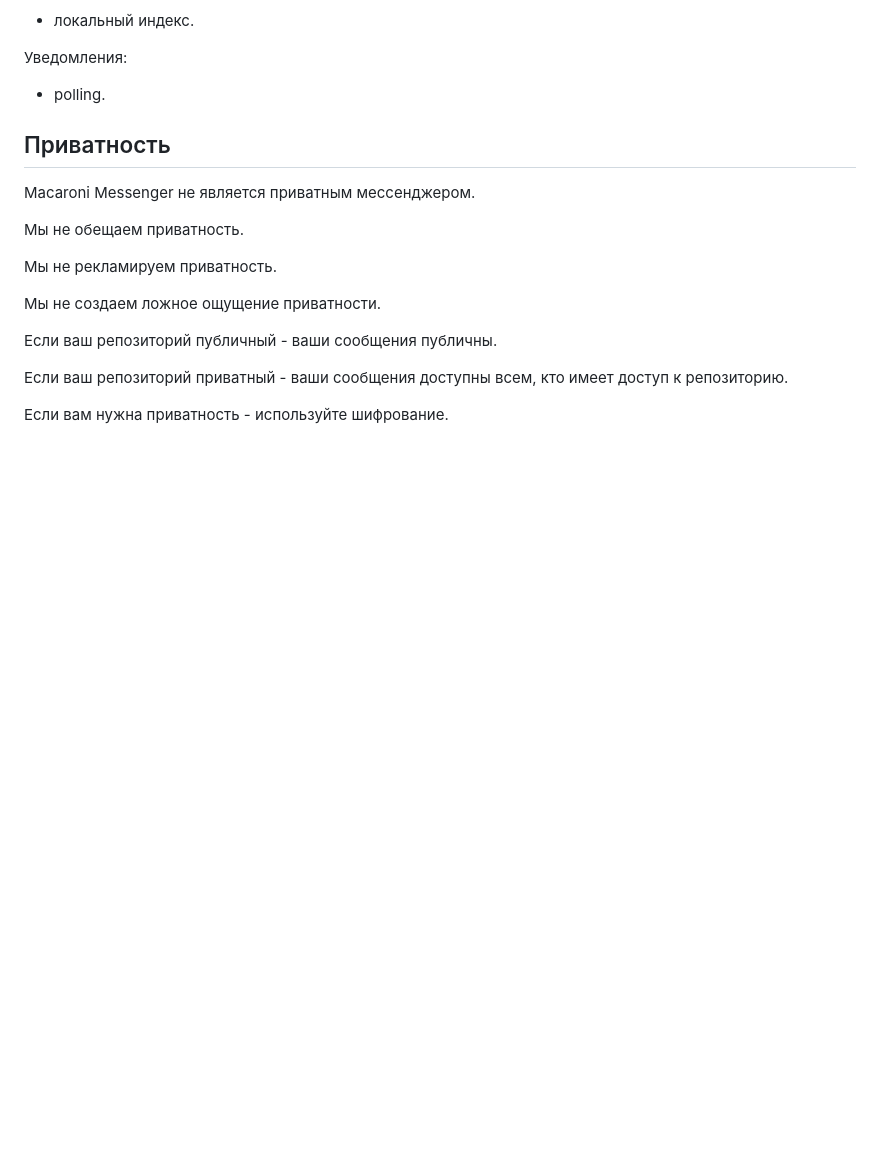
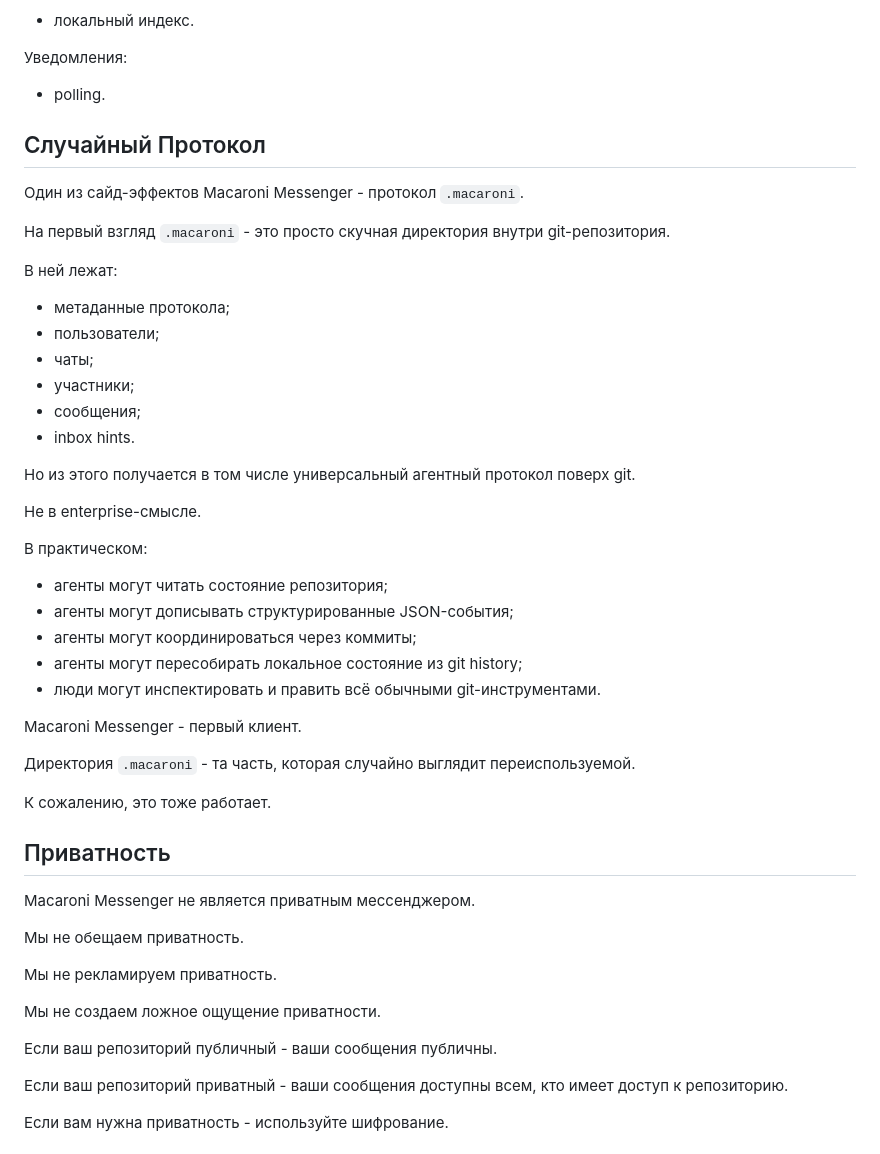
Before and after one commit to vanyapr/makaroshki, a Markdown page: README.ru.md, the part around the change. Rendered like a GitHub page; blank space fills up the shorter version.

Commit message:
docs: describe macaroni as git agent protocol

```diff
--- a/README.ru.md
+++ b/README.ru.md
@@ -113,6 +113,39 @@ Backend:
 Уведомления:
 
 - polling.
+
+## Случайный Протокол
+
+Один из сайд-эффектов Macaroni Messenger - протокол `.macaroni`.
+
+На первый взгляд `.macaroni` - это просто скучная директория внутри git-репозитория.
+
+В ней лежат:
+
+- метаданные протокола;
+- пользователи;
+- чаты;
+- участники;
+- сообщения;
+- inbox hints.
+
+Но из этого получается в том числе универсальный агентный протокол поверх git.
+
+Не в enterprise-смысле.
+
+В практическом:
+
+- агенты могут читать состояние репозитория;
+- агенты могут дописывать структурированные JSON-события;
+- агенты могут координироваться через коммиты;
+- агенты могут пересобирать локальное состояние из git history;
+- люди могут инспектировать и править всё обычными git-инструментами.
+
+Macaroni Messenger - первый клиент.
+
+Директория `.macaroni` - та часть, которая случайно выглядит переиспользуемой.
+
+К сожалению, это тоже работает.
 
 ## Приватность
 
```
Also changed, not shown: README.en.md (+35 -0 lines), README.md (+35 -0 lines).
